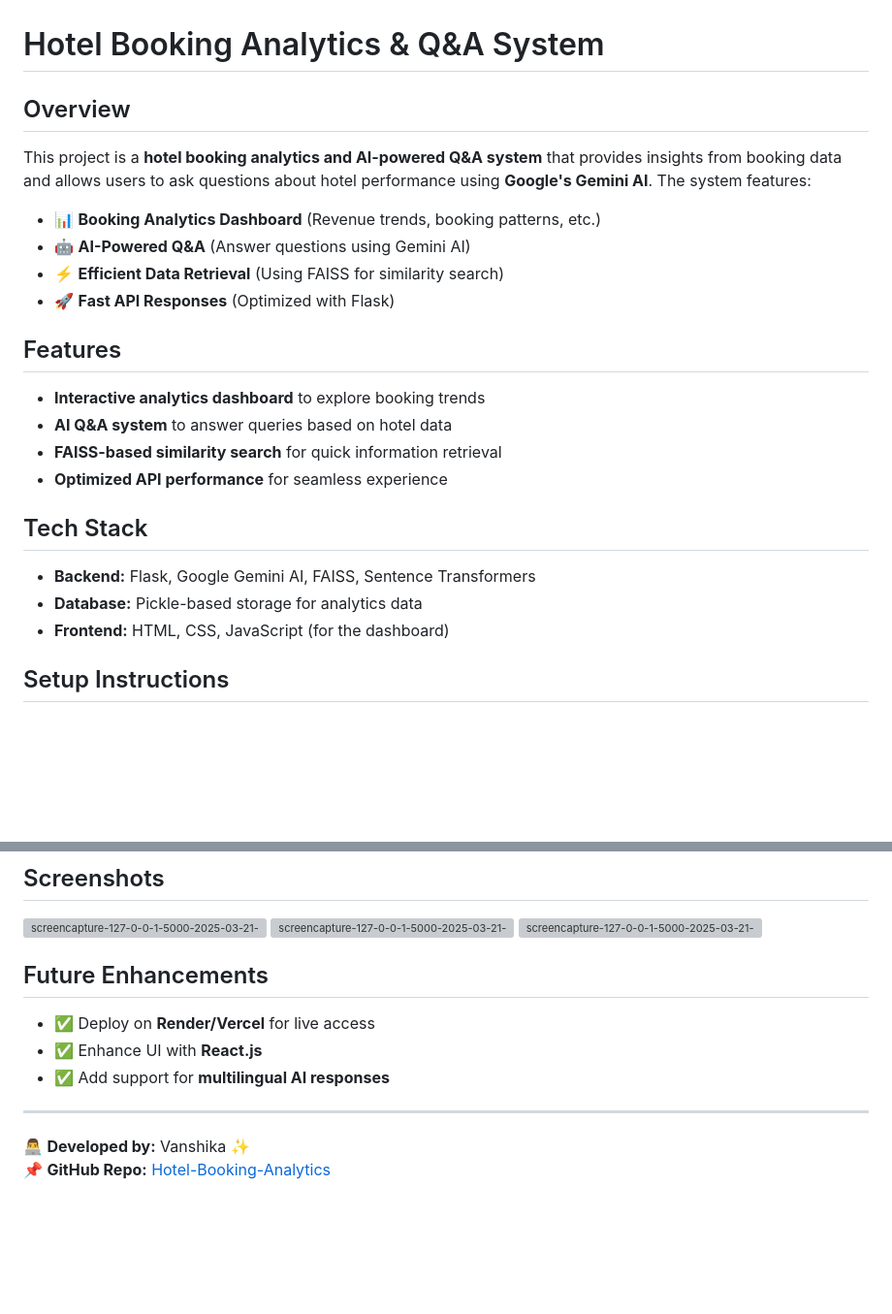
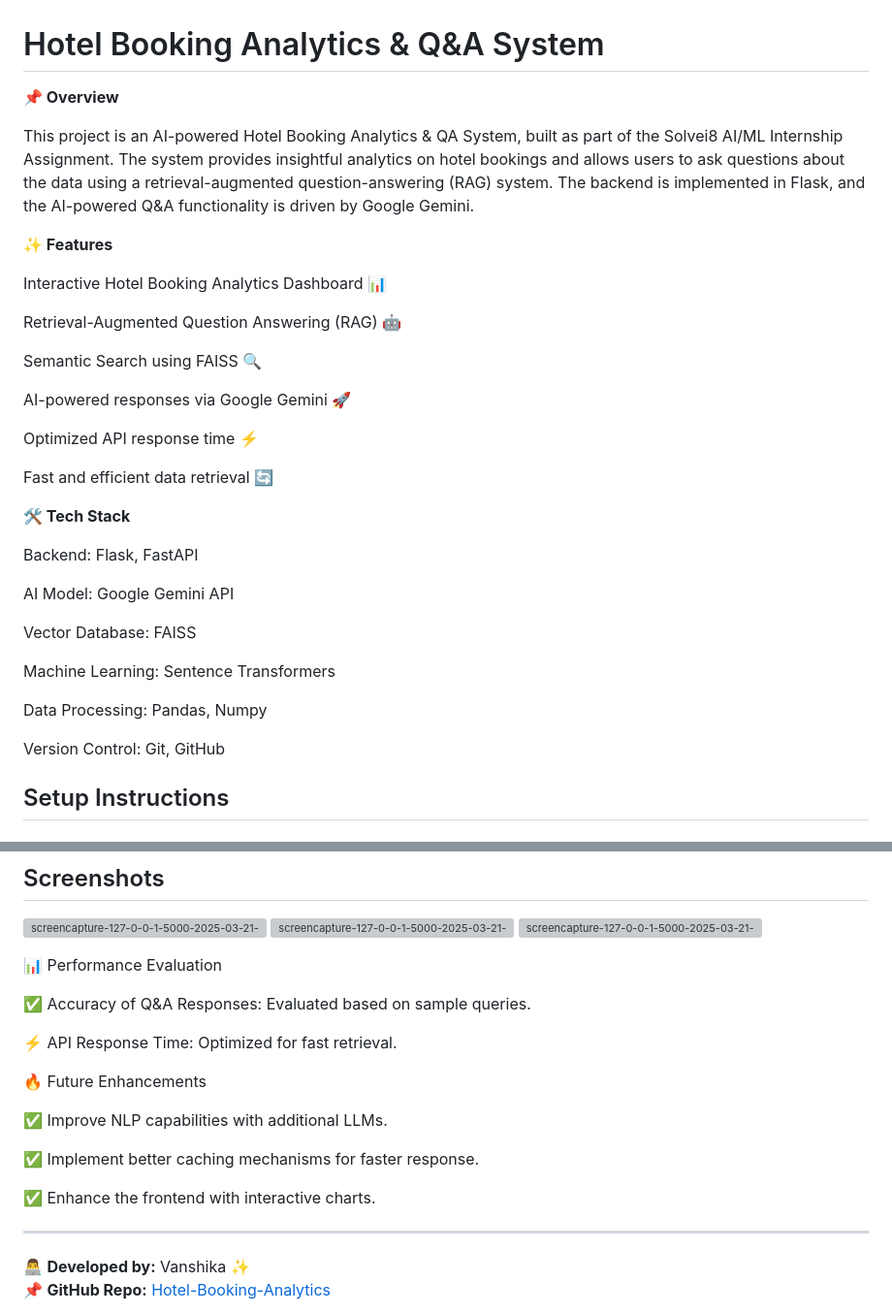
Before and after one commit to Vika0408/Hotel-Booking-Analytics, a Markdown page: README.md, 2 parts joined by grey strips. Shown at 97% size. GitHub-like rendering; blank space fills up the shorter version; grey boxes are pictures that could not be loaded.

```diff
--- a/README.md
+++ b/README.md
@@ -1,23 +1,38 @@
 # Hotel Booking Analytics & Q&A System
 
-## Overview
-This project is a **hotel booking analytics and AI-powered Q&A system** that provides insights from booking data and allows users to ask questions about hotel performance using **Google's Gemini AI**. The system features:
+**📌 Overview**
 
-- 📊 **Booking Analytics Dashboard** (Revenue trends, booking patterns, etc.)
-- 🤖 **AI-Powered Q&A** (Answer questions using Gemini AI)
-- ⚡ **Efficient Data Retrieval** (Using FAISS for similarity search)
-- 🚀 **Fast API Responses** (Optimized with Flask)
+This project is an AI-powered Hotel Booking Analytics & QA System, built as part of the Solvei8 AI/ML Internship Assignment. The system provides insightful analytics on hotel bookings and allows users to ask questions about the data using a retrieval-augmented question-answering (RAG) system. The backend is implemented in Flask, and the AI-powered Q&A functionality is driven by Google Gemini.
 
-## Features
-- **Interactive analytics dashboard** to explore booking trends
-- **AI Q&A system** to answer queries based on hotel data
-- **FAISS-based similarity search** for quick information retrieval
-- **Optimized API performance** for seamless experience
 
-## Tech Stack
-- **Backend:** Flask, Google Gemini AI, FAISS, Sentence Transformers
-- **Database:** Pickle-based storage for analytics data
-- **Frontend:** HTML, CSS, JavaScript (for the dashboard)
+**✨ Features**
+
+Interactive Hotel Booking Analytics Dashboard 📊
+
+Retrieval-Augmented Question Answering (RAG) 🤖
+
+Semantic Search using FAISS 🔍
+
+AI-powered responses via Google Gemini 🚀
+
+Optimized API response time ⚡
+
+Fast and efficient data retrieval 🔄
+
+
+**🛠 Tech Stack**
+
+Backend: Flask, FastAPI
+
+AI Model: Google Gemini API
+
+Vector Database: FAISS
+
+Machine Learning: Sentence Transformers
+
+Data Processing: Pandas, Numpy
+
+Version Control: Git, GitHub
 
 ## Setup Instructions
 ### 1️⃣ Clone the Repository
@@ -99,10 +114,19 @@ http://127.0.0.1:5000/
 ![screencapture-127-0-0-1-5000-2025-03-21-14_54_14](https://github.com/user-attachments/assets/1f893b55-46bf-4daa-8634-71ffe3e75826)
 
 
-## Future Enhancements
-- ✅ Deploy on **Render/Vercel** for live access
-- ✅ Enhance UI with **React.js**
-- ✅ Add support for **multilingual AI responses**
+📊 Performance Evaluation
+
+✅ Accuracy of Q&A Responses: Evaluated based on sample queries.
+
+⚡ API Response Time: Optimized for fast retrieval.
+
+🔥 Future Enhancements
+
+✅ Improve NLP capabilities with additional LLMs.
+
+✅ Implement better caching mechanisms for faster response.
+
+✅ Enhance the frontend with interactive charts.
 
 ---
 👨‍💻 **Developed by:** Vanshika ✨
```
